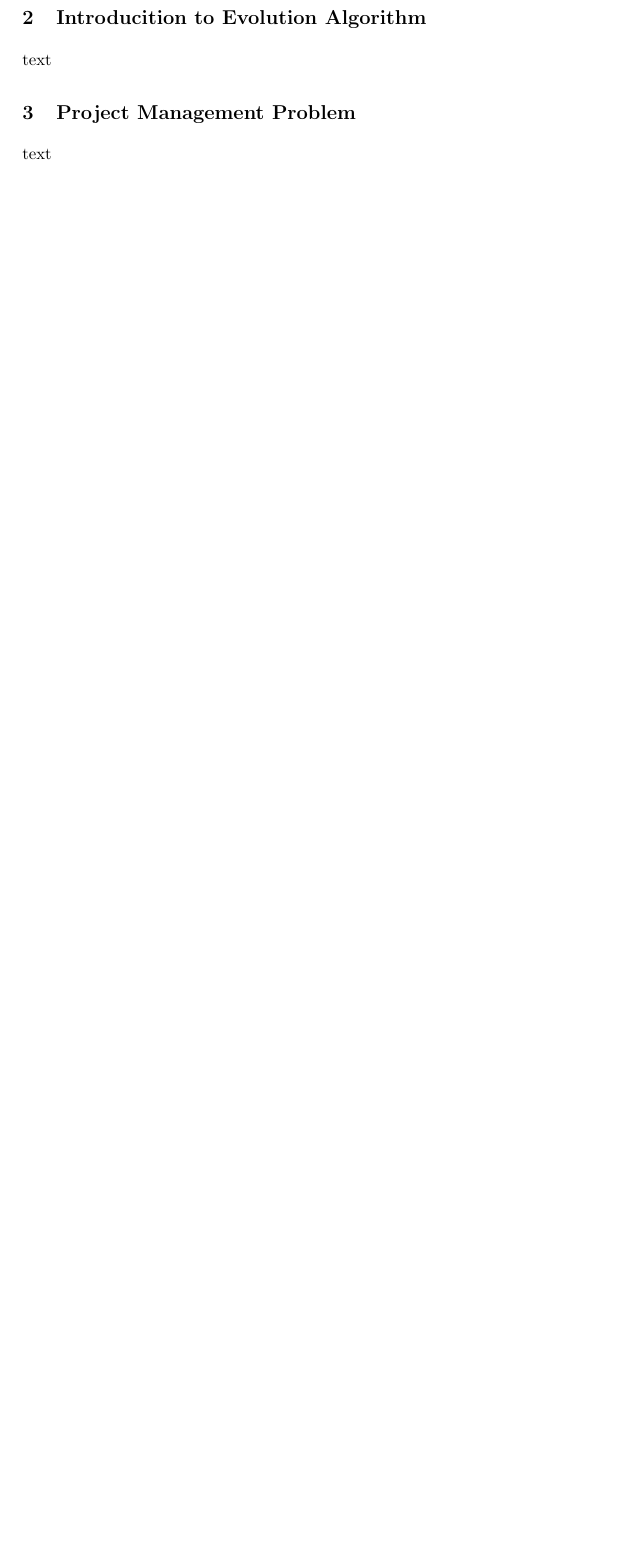
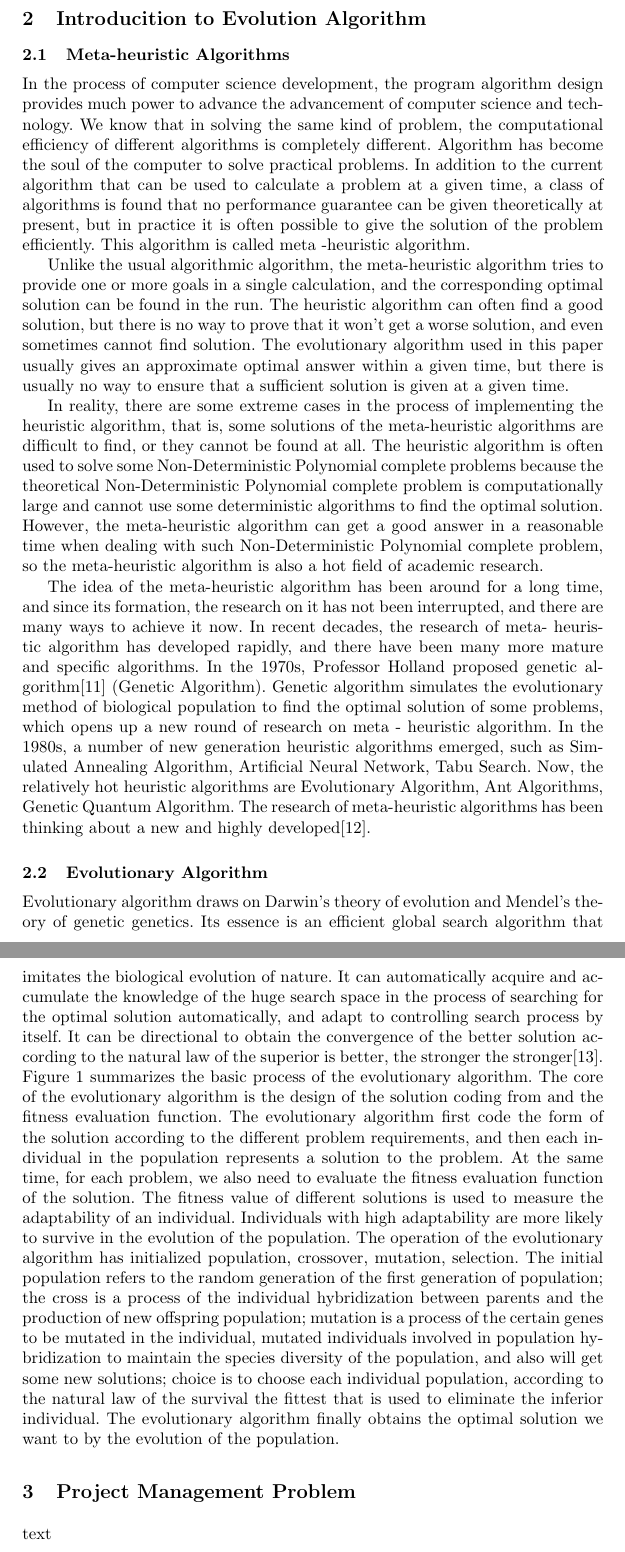
Before and after one commit to Jeanhwea/nasac2017, a LaTeX paper (paper.tex, which reads contents/chapter2.tex): part of page 3 of 4 before the commit and two parts of pages 3 and 4 of 5 after it, the two joined at a grey line, cut so that both start at the same text, the shorter picture padded with empty space. Compiled offline with pdfLaTeX.

Commit message:
第二章翻译

```diff
--- a/contents/chapter2.tex
+++ b/contents/chapter2.tex
@@ -1,4 +1,80 @@
 
 \section{Introducition to Evolution Algorithm}
+\subsection{Meta-heuristic Algorithms}
+%
+In the process of computer science development, the program algorithm design
+provides much power to advance the advancement of computer science and
+technology. We know that in solving the same kind of problem, the
+computational efficiency of different algorithms is completely different.
+Algorithm has become the soul of the computer to solve practical problems. In
+addition to the current algorithm that can be used to calculate a problem at
+a given time, a class of algorithms is found that no performance guarantee
+can be given theoretically at present, but in practice it is often possible
+to give the solution of the problem efficiently. This algorithm is called meta
+-heuristic algorithm.
 
-text
+Unlike the usual algorithmic algorithm, the meta-heuristic algorithm tries to
+provide one or more goals in a single calculation, and the corresponding
+optimal solution can be found in the run. The heuristic algorithm can often
+find a good solution, but there is no way to prove that it won’t get a worse
+solution, and even sometimes cannot find solution. The evolutionary algorithm
+used in this paper usually gives an approximate optimal answer within a given
+time, but there is usually no way to ensure that a sufficient solution is
+given at a given time.
+
+In reality, there are some extreme cases in the process of implementing the
+heuristic algorithm, that is, some solutions of the meta-heuristic algorithms
+are difficult to find, or they cannot be found at all. The heuristic
+algorithm is often used to solve some Non-Deterministic Polynomial complete
+problems because the theoretical Non-Deterministic Polynomial complete
+problem is computationally large and cannot use some deterministic algorithms
+to find the optimal solution. However, the meta-heuristic algorithm can get a
+good answer in a reasonable time when dealing with such Non-Deterministic
+Polynomial complete problem, so the meta-heuristic algorithm is also a hot
+field of academic research.
+
+The idea of the meta-heuristic algorithm has been around for a long time, and
+since its formation, the research on it has not been interrupted, and there
+are many ways to achieve it now. In recent decades, the research of meta-
+heuristic algorithm has developed rapidly, and there have been many more
+mature and specific algorithms. In the 1970s, Professor Holland proposed
+genetic algorithm\cite{holland} (Genetic Algorithm). Genetic algorithm
+simulates the evolutionary method of biological population to find the
+optimal solution of some problems, which opens up a new round of research on
+meta - heuristic algorithm. In the 1980s, a number of new generation
+heuristic algorithms emerged, such as Simulated Annealing Algorithm,
+Artificial Neural Network, Tabu Search. Now, the relatively hot heuristic
+algorithms are Evolutionary Algorithm, Ant Algorithms, Genetic Quantum
+Algorithm. The research of meta-heuristic algorithms has been thinking about
+a new and highly developed\cite{harman}.
+
+\subsection{Evolutionary Algorithm}
+%
+Evolutionary algorithm draws on Darwin's theory of evolution and Mendel's
+theory of genetic genetics. Its essence is an efficient global search
+algorithm that imitates the biological evolution of nature. It can
+automatically acquire and accumulate the knowledge of the huge search space
+in the process of searching for the optimal solution automatically, and adapt
+to controlling search process by itself. It can be directional to obtain the
+convergence of the better solution according to the natural law of the
+superior is better, the stronger the stronger\cite{deb}.
+Figure 1 summarizes the basic process of the evolutionary algorithm. The core
+of the evolutionary algorithm is the design of the solution coding from and
+the fitness evaluation function. The evolutionary algorithm first code the
+form of the solution according to the different problem requirements, and
+then each individual in the population represents a solution to the problem.
+At the same time, for each problem, we also need to evaluate the fitness
+evaluation function of the solution. The fitness value of different solutions
+is used to measure the adaptability of an individual. Individuals with high
+adaptability are more likely to survive in the evolution of the population.
+The operation of the evolutionary algorithm has initialized population,
+crossover, mutation, selection. The initial population refers to the random
+generation of the first generation of population; the cross is a process of
+the individual hybridization between parents and the production of new
+offspring population; mutation is a process of the certain genes to be
+mutated in the individual, mutated individuals involved in population
+hybridization to maintain the species diversity of the population, and also
+will get some new solutions; choice is to choose each individual population,
+according to the natural law of the survival the fittest that is used to
+eliminate the inferior individual. The evolutionary algorithm finally obtains
+the optimal solution we want to by the evolution of the population.
```
Also changed, not shown: contents/chapter1.tex (+7 -7 lines).
